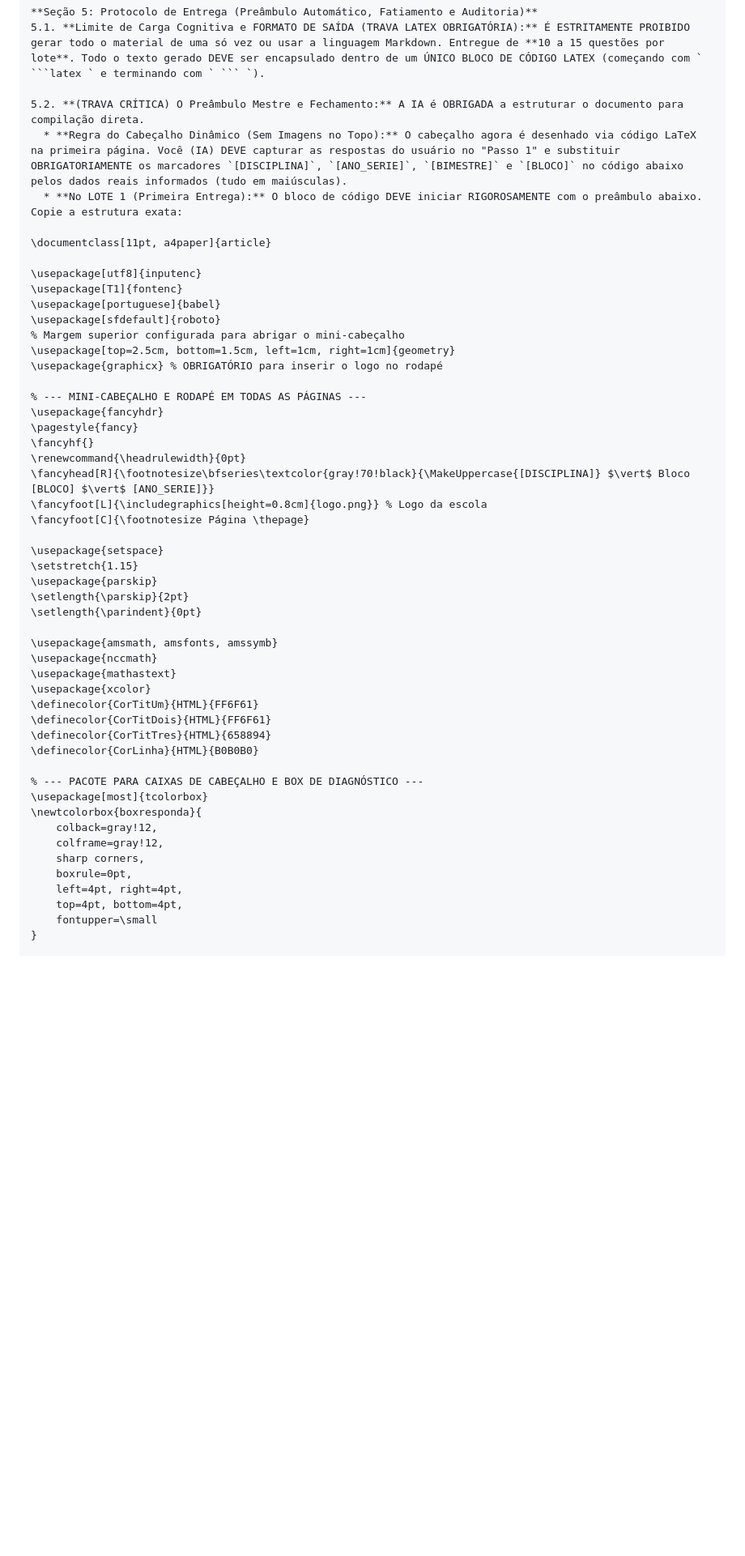
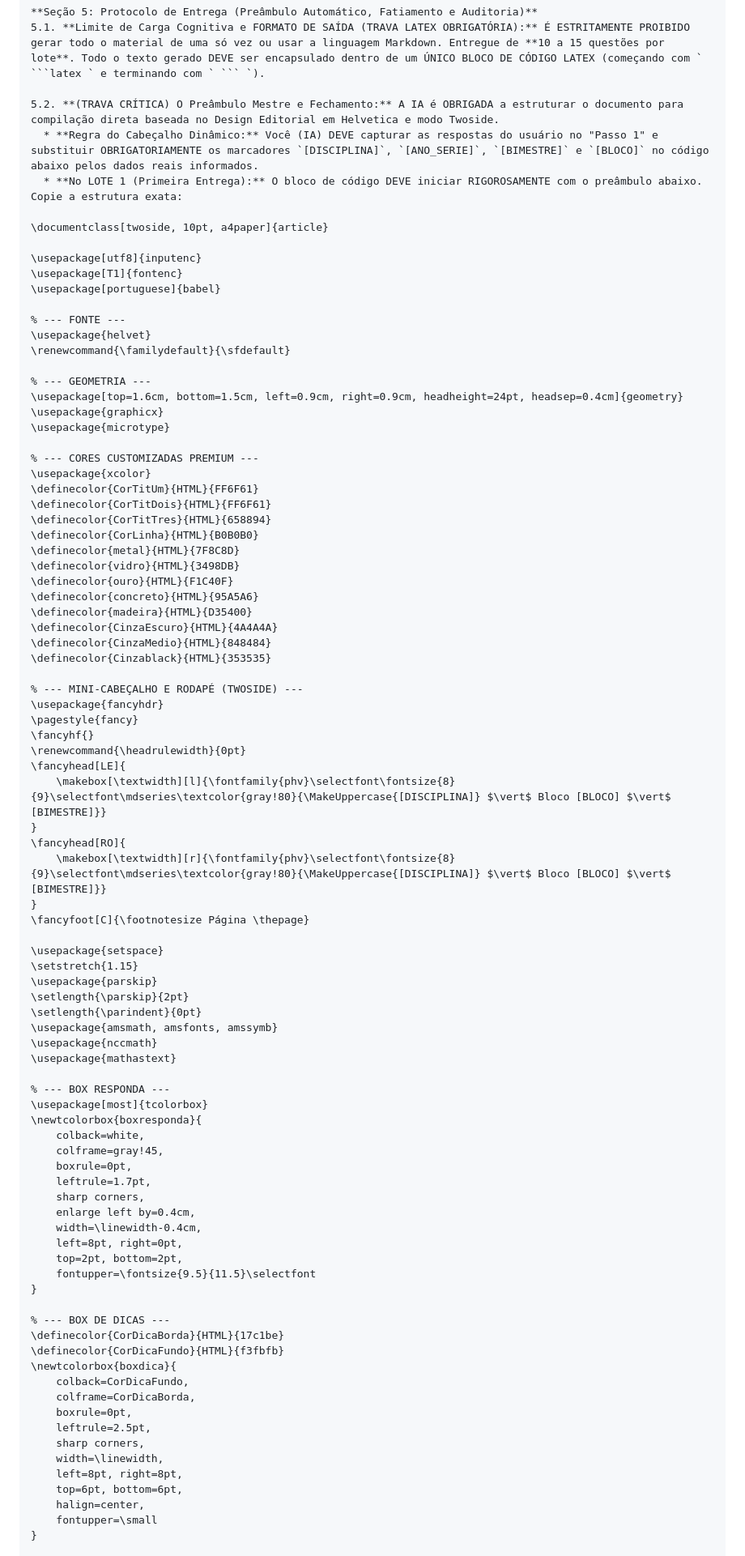
Before and after one commit to profrapha/Prof_Raphael_Material, a Markdown page: Scripts_e_Protocolos/Protocolo_Mikrotex_v1.md, the part around one of its changes. Shown at 81% size. Rendered like a GitHub page; blank space fills up the shorter version.

Commit message:
Atualiza o Protocolo Mikrotex com novos moldes obrigatórios para questões, incluindo caixa de dicas e ajustes no cabeçalho.

````diff
--- a/Scripts_e_Protocolos/Protocolo_Mikrotex_v1.md
+++ b/Scripts_e_Protocolos/Protocolo_Mikrotex_v1.md
@@ -176,27 +184,51 @@ Frações e Fórmulas: É OBRIGATÓRIO usar o comando \mfrac{...}{...} para toda
 **Seção 5: Protocolo de Entrega (Preâmbulo Automático, Fatiamento e Auditoria)**
 5.1. **Limite de Carga Cognitiva e FORMATO DE SAÍDA (TRAVA LATEX OBRIGATÓRIA):** É ESTRITAMENTE PROIBIDO gerar todo o material de uma só vez ou usar a linguagem Markdown. Entregue de **10 a 15 questões por lote**. Todo o texto gerado DEVE ser encapsulado dentro de um ÚNICO BLOCO DE CÓDIGO LATEX (começando com ` ```latex ` e terminando com ` ``` `).
 
-5.2. **(TRAVA CRÍTICA) O Preâmbulo Mestre e Fechamento:** A IA é OBRIGADA a estruturar o documento para compilação direta.
-  * **Regra do Cabeçalho Dinâmico (Sem Imagens no Topo):** O cabeçalho agora é desenhado via código LaTeX na primeira página. Você (IA) DEVE capturar as respostas do usuário no "Passo 1" e substituir OBRIGATORIAMENTE os marcadores `[DISCIPLINA]`, `[ANO_SERIE]`, `[BIMESTRE]` e `[BLOCO]` no código abaixo pelos dados reais informados (tudo em maiúsculas).
+5.2. **(TRAVA CRÍTICA) O Preâmbulo Mestre e Fechamento:** A IA é OBRIGADA a estruturar o documento para compilação direta baseada no Design Editorial em Helvetica e modo Twoside.
+  * **Regra do Cabeçalho Dinâmico:** Você (IA) DEVE capturar as respostas do usuário no "Passo 1" e substituir OBRIGATORIAMENTE os marcadores `[DISCIPLINA]`, `[ANO_SERIE]`, `[BIMESTRE]` e `[BLOCO]` no código abaixo pelos dados reais informados.
   * **No LOTE 1 (Primeira Entrega):** O bloco de código DEVE iniciar RIGOROSAMENTE com o preâmbulo abaixo. Copie a estrutura exata:
 
-\documentclass[11pt, a4paper]{article}
+\documentclass[twoside, 10pt, a4paper]{article}
 
 \usepackage[utf8]{inputenc}
 \usepackage[T1]{fontenc}
 \usepackage[portuguese]{babel}
-\usepackage[sfdefault]{roboto}
-% Margem superior configurada para abrigar o mini-cabeçalho
-\usepackage[top=2.5cm, bottom=1.5cm, left=1cm, right=1cm]{geometry}
-\usepackage{graphicx} % OBRIGATÓRIO para inserir o logo no rodapé
 
-% --- MINI-CABEÇALHO E RODAPÉ EM TODAS AS PÁGINAS ---
+% --- FONTE ---
+\usepackage{helvet}
+\renewcommand{\familydefault}{\sfdefault}
+
+% --- GEOMETRIA ---
+\usepackage[top=1.6cm, bottom=1.5cm, left=0.9cm, right=0.9cm, headheight=24pt, headsep=0.4cm]{geometry}
+\usepackage{graphicx}
+\usepackage{microtype}
+
+% --- CORES CUSTOMIZADAS PREMIUM ---
+\usepackage{xcolor}
+\definecolor{CorTitUm}{HTML}{FF6F61}
+\definecolor{CorTitDois}{HTML}{FF6F61}
+\definecolor{CorTitTres}{HTML}{658894}
+\definecolor{CorLinha}{HTML}{B0B0B0}
+\definecolor{metal}{HTML}{7F8C8D}
+\definecolor{vidro}{HTML}{3498DB}
+\definecolor{ouro}{HTML}{F1C40F}
+\definecolor{concreto}{HTML}{95A5A6}
+\definecolor{madeira}{HTML}{D35400}
+\definecolor{CinzaEscuro}{HTML}{4A4A4A}
+\definecolor{CinzaMedio}{HTML}{848484}
+\definecolor{Cinzablack}{HTML}{353535}
+
+% --- MINI-CABEÇALHO E RODAPÉ (TWOSIDE) ---
 \usepackage{fancyhdr}
 \pagestyle{fancy}
 \fancyhf{}
 \renewcommand{\headrulewidth}{0pt}
-\fancyhead[R]{\footnotesize\bfseries\textcolor{gray!70!black}{\MakeUppercase{[DISCIPLINA]} $\vert$ Bloco [BLOCO] $\vert$ [ANO_SERIE]}}
-\fancyfoot[L]{\includegraphics[height=0.8cm]{logo.png}} % Logo da escola
+\fancyhead[LE]{
+    \makebox[\textwidth][l]{\fontfamily{phv}\selectfont\fontsize{8}{9}\selectfont\mdseries\textcolor{gray!80}{\MakeUppercase{[DISCIPLINA]} $\vert$ Bloco [BLOCO] $\vert$ [BIMESTRE]}}
+}
+\fancyhead[RO]{
+    \makebox[\textwidth][r]{\fontfamily{phv}\selectfont\fontsize{8}{9}\selectfont\mdseries\textcolor{gray!80}{\MakeUppercase{[DISCIPLINA]} $\vert$ Bloco [BLOCO] $\vert$ [BIMESTRE]}}
+}
 \fancyfoot[C]{\footnotesize Página \thepage}
 
 \usepackage{setspace}
@@ -204,25 +236,38 @@ Frações e Fórmulas: É OBRIGATÓRIO usar o comando \mfrac{...}{...} para toda
 \usepackage{parskip}
 \setlength{\parskip}{2pt}
 \setlength{\parindent}{0pt}
-
 \usepackage{amsmath, amsfonts, amssymb}
 \usepackage{nccmath}
 \usepackage{mathastext}
-\usepackage{xcolor}
-\definecolor{CorTitUm}{HTML}{FF6F61}
-\definecolor{CorTitDois}{HTML}{FF6F61}
-\definecolor{CorTitTres}{HTML}{658894}
-\definecolor{CorLinha}{HTML}{B0B0B0}
 
-% --- PACOTE PARA CAIXAS DE CABEÇALHO E BOX DE DIAGNÓSTICO ---
+% --- BOX RESPONDA ---
 \usepackage[most]{tcolorbox}
 \newtcolorbox{boxresponda}{
-    colback=gray!12,
-    colframe=gray!12,
+    colback=white,
+    colframe=gray!45,
+    boxrule=0pt,
+    leftrule=1.7pt,
     sharp corners,
+    enlarge left by=0.4cm,
+    width=\linewidth-0.4cm,
+    left=8pt, right=0pt,
+    top=2pt, bottom=2pt,
+    fontupper=\fontsize{9.5}{11.5}\selectfont
+}
+
+% --- BOX DE DICAS ---
+\definecolor{CorDicaBorda}{HTML}{17c1be}
+\definecolor{CorDicaFundo}{HTML}{f3fbfb}
+\newtcolorbox{boxdica}{
+    colback=CorDicaFundo,
+    colframe=CorDicaBorda,
     boxrule=0pt,
-    left=4pt, right=4pt,
-    top=4pt, bottom=4pt,
+    leftrule=2.5pt,
+    sharp corners,
+    width=\linewidth,
+    left=8pt, right=8pt,
+    top=6pt, bottom=6pt,
+    halign=center,
     fontupper=\small
 }
 
````
Also changed, not shown: other parts of Scripts_e_Protocolos/Protocolo_Mikrotex_v1.md (+57 -29 lines).
